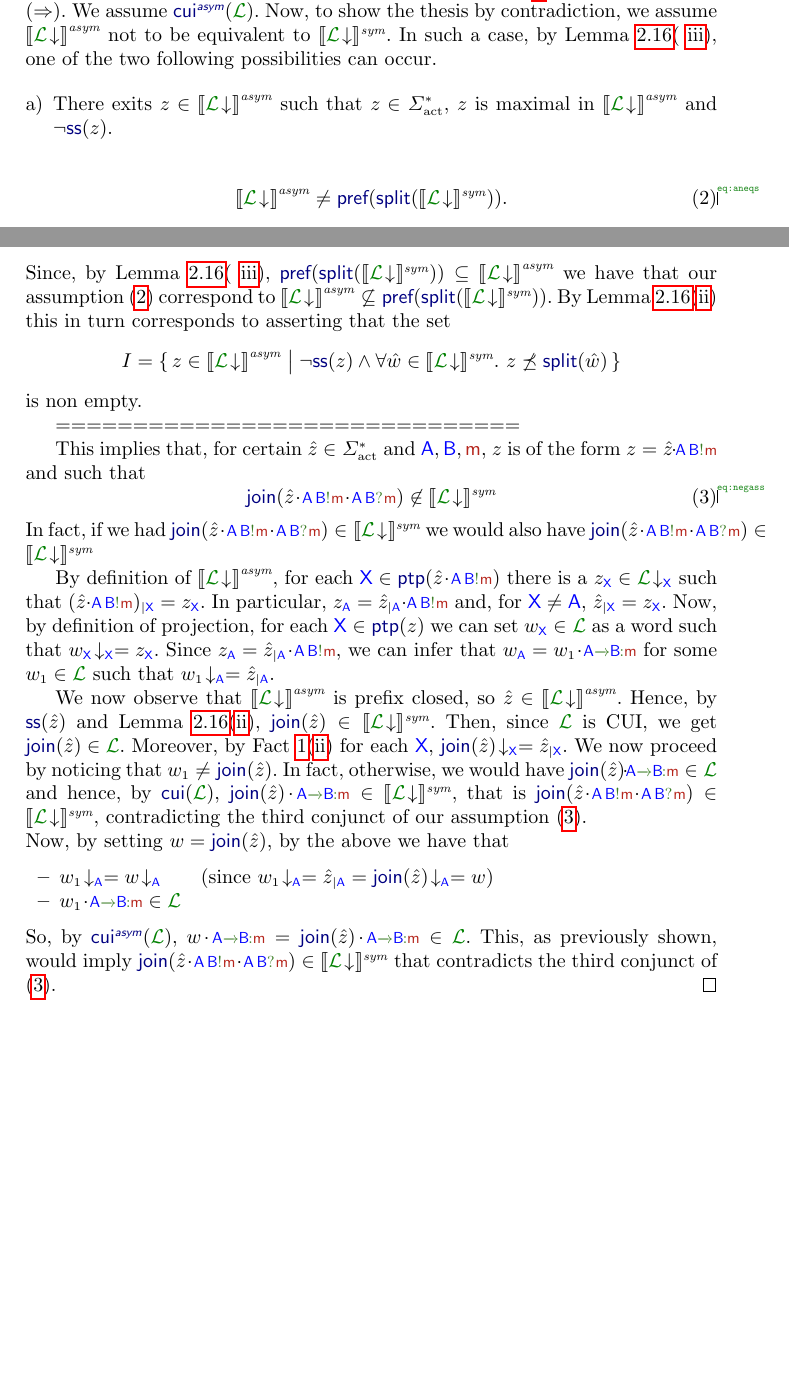
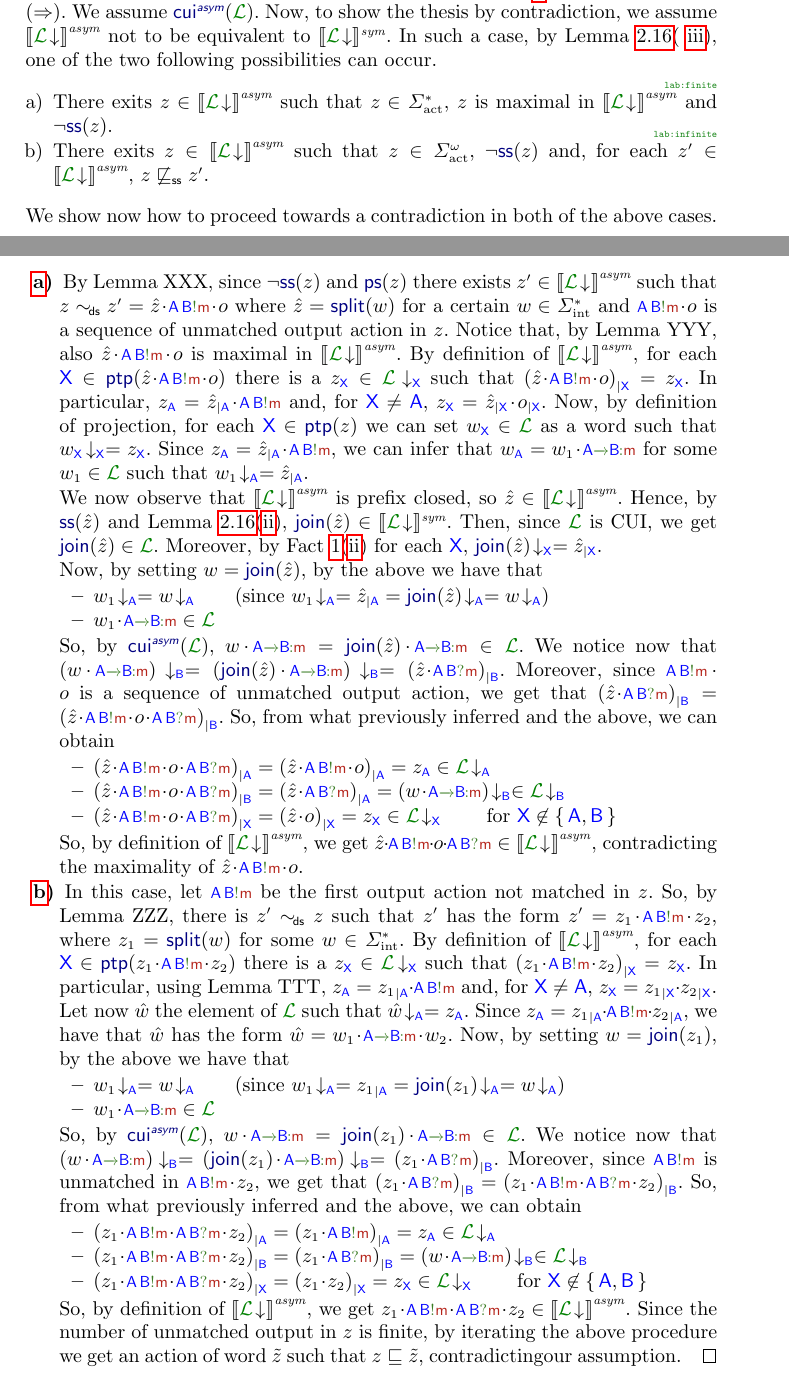
Before and after one commit to francobarbanera/asymmSynchChorLang, a LaTeX paper (main.tex, which reads opSems.tex): two parts of pages 10 and 11 of 13 before the commit and two parts of pages 10 and 11 of 14 after it, joined at a grey line, cut so that both start at the same text, the shorter picture padded with empty space. Compiled offline with pdfLaTeX.

Commit message:
.
Signed-off-by: Franco Barbanera <barba@dmi.unict.it>

```diff
--- a/opSems.tex
+++ b/opSems.tex
@@ -500,59 +500,36 @@ $\acword\cat\gint\in{{\clang}}$, contradicting the third conjunct of (\ref{eq:la
  one of the two following possibilities can occur.
  \begin{enumerate}[a)]
  \item
+ \label{lab:finite}
  There exits $z\in \asem{\proj{\clang}{}}$ such that $z\in \alfact^*$, $z$ is maximal in
  $\asem{\proj{\clang}{}}$ and $\neg\ssynch[z]$.
-
+ \item
+  \label{lab:infinite}
+ There exits $z\in \asem{\proj{\clang}{}}$ such that $z\in \alfact^{\omega}$, $\neg\ssynch[z]$
+ and, for each $z'\in\asem{\proj{\clang}{}}$,
+ $z\not\sqsubseteq_{\mathsf{ss}}z'$.
  \end{enumerate}
-
-
-
-
-
-
-
-
-
-
-
- \begin{equation}
- \label{eq:aneqs}
- \asem{\proj{\clang}{}} \neq  \pref[{\ssplit[\ssem{\proj{\clang}{}}]}].
- \end{equation}
- Since, by \cref{fac:asymmsubsymm}( \ref{fac:asymmsubsymm-asubs}),
- $\pref[{\ssplit[{\ssem{\proj{\clang}{}}}]}] \subseteq \asem{\proj{\clang}{}}$
- we have that our assumption (\ref{eq:aneqs}) correspond to
- $\asem{\proj{\clang}{}}\not\subseteq \pref[{\ssplit[{\ssem{\proj{\clang}{}}}]}]$.
- By \cref{fac:asymmsubsymm}(\ref{fac:asymmsubsymm-aimps}) this in turn corresponds to
- asserting that the set
- $$
- I = \Set{z\in\asem{\proj{\clang}{}} \sst \neg\ssynch[{z}] \land
- \forall \hat\acword\in\ssem{\proj{\clang}{}}.\ z\not\preceq \ssplit[{\hat w}]}$$
- is non empty.
-
-
- ==============================
-
-
- This implies that, for certain $\hat z \in\alfact^*$ and $\p,\q,\msg[m]$, $z$ is of the form $z=\hat z\cat\aout$ and such that
- \begin{equation}
- \label{eq:negass}
-% \exists \hat z \in\alfact^\infty \ssynch[\hat z]\ \land\ \exists \p,\q,\msg[m].\  \hat z\cat\aout \in \asem{\proj{\clang}{}} \land\
- \join[{\hat z\cat\aout\cat\ain}]\not\in\ssem{\proj{\clang}{}}
- \end{equation}
- In fact, if we had  $\join[{\hat z\cat\aout\cat\ain}]\in\ssem{\proj{\clang}{}}$
- we would also have $\join[{\hat z\cat\aout\cat\ain}]\in\ssem{\proj{\clang}{}}$
-
-
- By definition of $\asem{\proj{\clang}{}}$,
-for each $\px\in\ptpof[\hat z\cat\aout]$  there is a $z_{\px}\in\proj{\clang}{X}$ such that
-$\filter{(\hat z\cat\aout)}{\px}=z_{\px}$. In particular, $z_{\p}= \filter{\hat z}{\p}\cat\aout$ and,
-for  $\px\neq\p$, $\filter{\hat z}{\px}=z_{\px}$.
+ We show now how to proceed towards a contradiction in both of the above cases.
+ %
+ \begin{description}
+ \item[ \ref{lab:finite})]
+ %
+ By Lemma XXX, since $\neg\ssynch[z]$ and $\psynch[z]$ there exists
+ $z'\in\asem{\proj{\clang}{}}$ such that $z\commds z' = \hat z \cat\aout\cat o$ where
+ $\hat z = \ssplit[\acword]$ for a certain $\acword\in\alfint^*$ and $\aout\cat o$ is a sequence
+ of unmatched
+ output action in $z$.
+ Notice that, by Lemma YYY, also $\hat z\cat\aout\cat o$ is maximal in $\asem{\proj{\clang}{}}$.
+  By definition of $\asem{\proj{\clang}{}}$,
+for each $\px\in\ptpof[\hat z\cat\aout\cat o]$  there is a $z_{\px}\in\proj{\clang}{X}$ such that
+$\filter{(\hat z\cat\aout\cat o)}{\px}=z_{\px}$. In particular, $z_{\p}= \filter{\hat z}{\p}\cat\aout$ and,
+for  $\px\neq\p$, $z_{\px} = \filter{\hat z}{\px}\cat  \filter{o}{\px}$.
 Now, by definition of projection,  for each $\px\in\ptpof[z]$ we can set $\acword_{\px}\in\clang$
 as a word such that  $\proj{\acword_{\px}}{X}= z_{\px}$.
 Since $z_{\p}= \filter{\hat z}{\p}\cat\aout$, we can infer that
 $\acword_{\p}= \acword_1\cat\gint$ for some $\acword_1\in\clang$ such that
 $\proj{\acword_1}{A}= \filter{\hat z}{\p}$.
+
 
  We now observe that  $\asem{\proj{\clang}{}}$ is prefix closed,
 so $\hat z\in \asem{\proj{\clang}{}}$.
@@ -562,26 +539,143 @@ $\join[\hat z]\in\ssem{\proj{\clang}{}}$. Then,
 since $\clang$ is CUI, we get $\join[\hat z]\in\clang$.
 Moreover, by Fact \ref{fac:joinsplit}(\ref{fac:joinsplit-feqp}) for each $\px$,
 $\proj{\join[\hat z]}{X}=\filter{\hat z}{\px}$.
-We now proceed by noticing that $\acword_1\neq\join[\hat z]$. In fact, otherwise, we would have $\join[\hat z]\cat\gint\in\clang$
-and hence, by $\cuui$,
-${\join[\hat z]}\cat\gint\in\ssem{\proj{\clang}{}}$,
-that is $\join[{\hat z\cat\aout\cat\ain}]\in\ssem{\proj{\clang}{}}$,
-contradicting the third conjunct of our assumption (\ref{eq:negass}).\\
- Now, by setting $\acword=\join[\hat z]$, by the above
+
+Now, by setting $\acword=\join[\hat z]$, by the above
 we have that
 \begin{itemize}
 \item
 $\proj{\acword_1}{A} = \proj{\acword}{A}$\qquad
-(since $\proj{\acword_1}{A}=\filter{\hat z}{\p}=\proj{\join[\hat z]}{A}=\acword$)
-%\item
-%$\proj{\acword_2}{B} = \proj{\acword}{B}$
+(since $\proj{\acword_1}{A}=\filter{\hat z}{\p}=\proj{\join[\hat z]}{A}=\proj{\acword}{A}$)
 \item
 $\acword_1\cat\gint\in\clang$
 \end{itemize}
 So, by $\cuuiasym[\clang]$, $\acword\cat\gint=\join[\hat z]\cat\gint\in\clang$.
-This, as previously shown, would imply  $\join[{\hat z\cat\aout\cat\ain}]\in\ssem{\proj{\clang}{}}$ that contradicts the third conjunct of (\ref{eq:negass}).
+We notice now that
+$\proj{(\acword\cat\gint)}{B} =
+  \proj{(\join[\hat z]\cat\gint)}{B} =
+  \filter{(\hat z\cat\ain)}{\q}$.
+Moreover, since $\aout\cat o$ is a sequence of unmatched  output action,
+we get that  $\filter{(\hat z\cat\ain)}{\q} = \filter{(\hat z\cat\aout\cat o\cat\ain)}{\q}$.
+So, from what previously inferred and the above, we can obtain
+\begin{itemize}
+\item
+$ \filter{(\hat z\cat\aout\cat o\cat \ain)}{\p}= \filter{(\hat z\cat\aout\cat o)}{\p} = z_{\p}\in\proj{\clang}{A}$
+\item
+$ \filter{(\hat z\cat\aout\cat o\cat\ain)}{\q} = \filter{(\hat z\cat \ain)}{\p} = \proj{(\acword\cat\gint)}{B}\in\proj{\clang}{B}$
+\item
+$ \filter{(\hat z\cat\aout\cat o\cat\ain)}{\px} =  \filter{(\hat z\cat o)}{\px}  = z_{\px}\in\proj{\clang}{X}
+\qquad \text{for } \px\not\in\Set{\p,\q}$
+\end{itemize}
+So, by definition of $\asem{\proj{\clang}{}}$, we get $\hat z\cat\aout\cat o\cat\ain\in\asem{\proj{\clang}{}}$, contradicting the maximality of $\hat z\cat\aout\cat o$.
+%
+\item[ \ref{lab:infinite})]
+%
+In this case, let $\aout$ be the first output action not matched in $z$. So, by Lemma ZZZ,
+there is $z'\commds z$ such that $z'$ has the form
+$z'=z_1\cat\aout\cat z_2$, where $z_1=\ssplit[\acword]$ for some $\acword\in\alfint^*$.
+By definition of $\asem{\proj{\clang}{}}$,
+for each $\px\in\ptpof[z_1\cat\aout\cat z_2]$  there is a $z_{\px}\in\proj{\clang}{X}$ such that
+$\filter{(z_1\cat\aout\cat z_2)}{\px}=z_{\px}$.
+In particular, using Lemma TTT, $z_{\p}= \filter{z_1}{\p}\cat\aout$ and,
+for  $\px\neq\p$, $z_{\px} = \filter{z_1}{\px}\cat  \filter{z_2}{\px}$.
+Let now $\hat \acword$ the element of $\clang$ such that $\proj{\hat \acword}{A} = z_{\p}$.
+Since  $z_{\p}= \filter{z_1}{\p}\cat\aout\cat\filter{z_2}{\p}$, we have that
+$\hat \acword$ has the form $\hat \acword = \acword_1\cat\gint\cat\acword_2$.
+Now, by setting $\acword=\join[{z_1}]$, by the above
+we have that
+\begin{itemize}
+\item
+$\proj{\acword_1}{A} = \proj{\acword}{A}$\qquad
+(since $\proj{\acword_1}{A}=\filter{z_1}{\p}=\proj{\join[z_1]}{A}=\proj{\acword}{A}$)
+\item
+$\acword_1\cat\gint\in\clang$
+\end{itemize}
+So, by $\cuuiasym[\clang]$, $\acword\cat\gint=\join[z_1]\cat\gint\in\clang$.
+We notice now that
+$\proj{(\acword\cat\gint)}{B} =
+  \proj{(\join[z_1]\cat\gint)}{B} =
+  \filter{(z_1\cat\ain)}{\q}$.
+Moreover, since $\aout$ is unmatched in $\aout\cat z_2$,
+we get that  $\filter{(z_1\cat\ain)}{\q} = \filter{(z_1\cat\aout\cat\ain\cat z_2)}{\q}$.
+So, from what previously inferred and the above, we can obtain
+\begin{itemize}
+\item
+$ \filter{(z_1\cat\aout\cat \ain\cat z_2)}{\p}= \filter{(z_1\cat\aout)}{\p} = z_{\p}\in\proj{\clang}{A}$
+\item
+$ \filter{(z_1\cat\aout\cat\ain\cat z_2)}{\q} = \filter{(z_1\cat \ain)}{\q} = \proj{(\acword\cat\gint)}{B}\in\proj{\clang}{B}$
+\item
+$ \filter{(z_1\cat\aout\cat\ain\cat z_2)}{\px} =  \filter{(z_1\cat z_2)}{\px}  = z_{\px}\in\proj{\clang}{X}
+\qquad \text{for } \px\not\in\Set{\p,\q}$
+\end{itemize}
+So, by definition of $\asem{\proj{\clang}{}}$, we get $z_1\cat\aout\cat\ain\cat z_2\in\asem{\proj{\clang}{}}$.
+Since the number of unmatched output in $z$ is finite, by iterating the above procedure
+we get an action of word $\tilde z$ such that $z\sqsubseteq\tilde z$, contradictingour assumption.
 \qed
- \end{proof}
+ \end{description}
+\end{proof}
+% \begin{equation}
+% \label{eq:aneqs}
+% \asem{\proj{\clang}{}} \neq  \pref[{\ssplit[\ssem{\proj{\clang}{}}]}].
+% \end{equation}
+% Since, by \cref{fac:asymmsubsymm}( \ref{fac:asymmsubsymm-asubs}),
+% $\pref[{\ssplit[{\ssem{\proj{\clang}{}}}]}] \subseteq \asem{\proj{\clang}{}}$
+% we have that our assumption (\ref{eq:aneqs}) correspond to
+% $\asem{\proj{\clang}{}}\not\subseteq \pref[{\ssplit[{\ssem{\proj{\clang}{}}}]}]$.
+% By \cref{fac:asymmsubsymm}(\ref{fac:asymmsubsymm-aimps}) this in turn corresponds to
+% asserting that the set
+% $$
+% I = \Set{z\in\asem{\proj{\clang}{}} \sst \neg\ssynch[{z}] \land
+% \forall \hat\acword\in\ssem{\proj{\clang}{}}.\ z\not\preceq \ssplit[{\hat w}]}$$
+% is non empty.
+%
+% This implies that, for certain $\hat z \in\alfact^*$ and $\p,\q,\msg[m]$, $z$ is of the form $z=\hat z\cat\aout$ and such that
+% \begin{equation}
+% \label{eq:negass}
+%% \exists \hat z \in\alfact^\infty \ssynch[\hat z]\ \land\ \exists \p,\q,\msg[m].\  \hat z\cat\aout \in \asem{\proj{\clang}{}} \land\
+% \join[{\hat z\cat\aout\cat\ain}]\not\in\ssem{\proj{\clang}{}}
+% \end{equation}
+% In fact, if we had  $\join[{\hat z\cat\aout\cat\ain}]\in\ssem{\proj{\clang}{}}$
+% we would also have $\join[{\hat z\cat\aout\cat\ain}]\in\ssem{\proj{\clang}{}}$
+%
+%
+% By definition of $\asem{\proj{\clang}{}}$,
+%for each $\px\in\ptpof[\hat z\cat\aout]$  there is a $z_{\px}\in\proj{\clang}{X}$ such that
+%$\filter{(\hat z\cat\aout)}{\px}=z_{\px}$. In particular, $z_{\p}= \filter{\hat z}{\p}\cat\aout$ and,
+%for  $\px\neq\p$, $\filter{\hat z}{\px}=z_{\px}$.
+%Now, by definition of projection,  for each $\px\in\ptpof[z]$ we can set $\acword_{\px}\in\clang$
+%as a word such that  $\proj{\acword_{\px}}{X}= z_{\px}$.
+%Since $z_{\p}= \filter{\hat z}{\p}\cat\aout$, we can infer that
+%$\acword_{\p}= \acword_1\cat\gint$ for some $\acword_1\in\clang$ such that
+%$\proj{\acword_1}{A}= \filter{\hat z}{\p}$.
+%
+% We now observe that  $\asem{\proj{\clang}{}}$ is prefix closed,
+%so $\hat z\in \asem{\proj{\clang}{}}$.
+%Hence, by $ \ssynch[\hat z]$ and
+%\cref{fac:asymmsubsymm}(\ref{fac:asymmsubsymm-aimps}),
+%$\join[\hat z]\in\ssem{\proj{\clang}{}}$. Then,
+%since $\clang$ is CUI, we get $\join[\hat z]\in\clang$.
+%Moreover, by Fact \ref{fac:joinsplit}(\ref{fac:joinsplit-feqp}) for each $\px$,
+%$\proj{\join[\hat z]}{X}=\filter{\hat z}{\px}$.
+%We now proceed by noticing that $\acword_1\neq\join[\hat z]$. In fact, otherwise, we would have $\join[\hat z]\cat\gint\in\clang$
+%and hence, by $\cuui$,
+%${\join[\hat z]}\cat\gint\in\ssem{\proj{\clang}{}}$,
+%that is $\join[{\hat z\cat\aout\cat\ain}]\in\ssem{\proj{\clang}{}}$,
+%contradicting the third conjunct of our assumption (\ref{eq:negass}).\\
+% Now, by setting $\acword=\join[\hat z]$, by the above
+%we have that
+%\begin{itemize}
+%\item
+%$\proj{\acword_1}{A} = \proj{\acword}{A}$\qquad
+%(since $\proj{\acword_1}{A}=\filter{\hat z}{\p}=\proj{\join[\hat z]}{A}=\acword$)
+%%\item
+%%$\proj{\acword_2}{B} = \proj{\acword}{B}$
+%\item
+%$\acword_1\cat\gint\in\clang$
+%\end{itemize}
+%So, by $\cuuiasym[\clang]$, $\acword\cat\gint=\join[\hat z]\cat\gint\in\clang$.
+%This, as previously shown, would imply  $\join[{\hat z\cat\aout\cat\ain}]\in\ssem{\proj{\clang}{}}$ that contradicts the third conjunct of (\ref{eq:negass}).
+%\qed
+
 
  \begin{example}
 In \cref{ex:simple2} we have seen that the two synchronous semantics differ on the \sclang
```
Also changed, not shown: opSems.tex (2 more changed lines).
